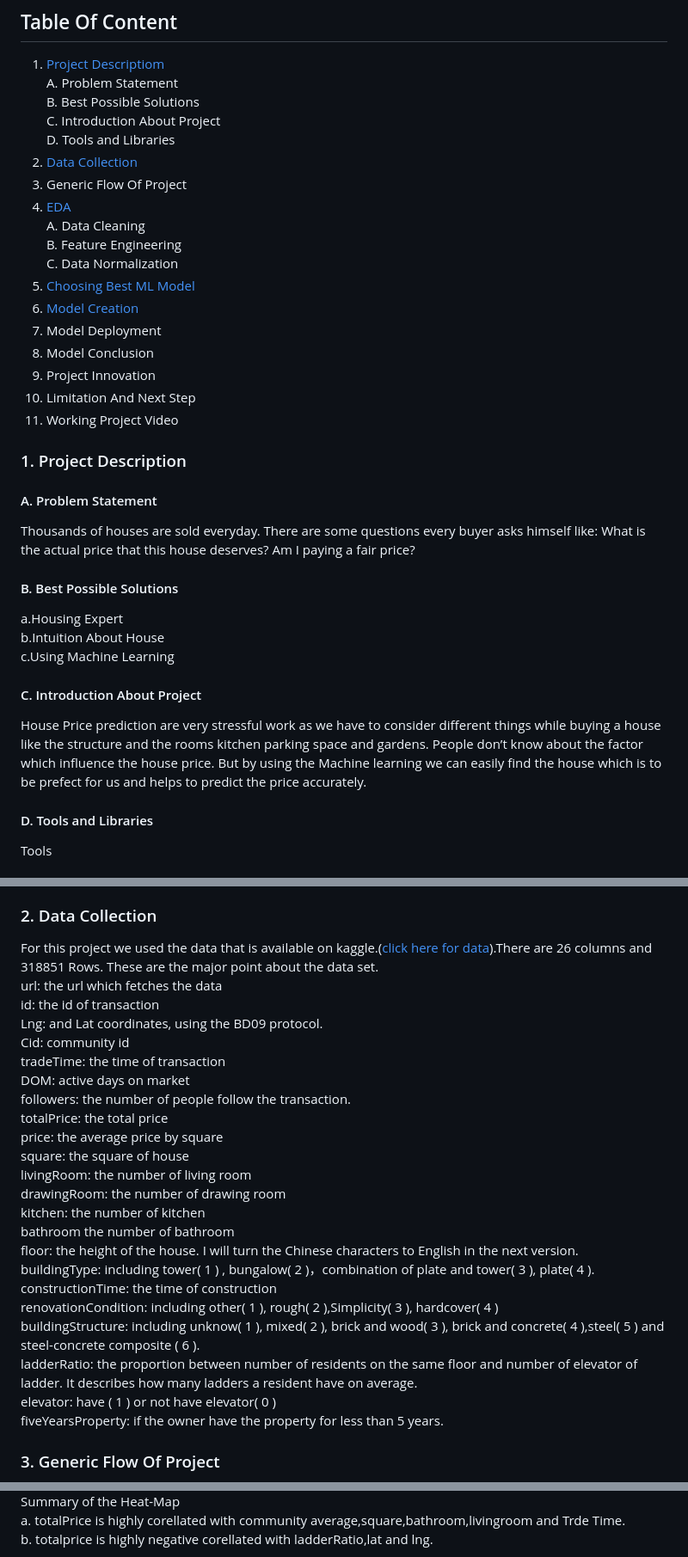
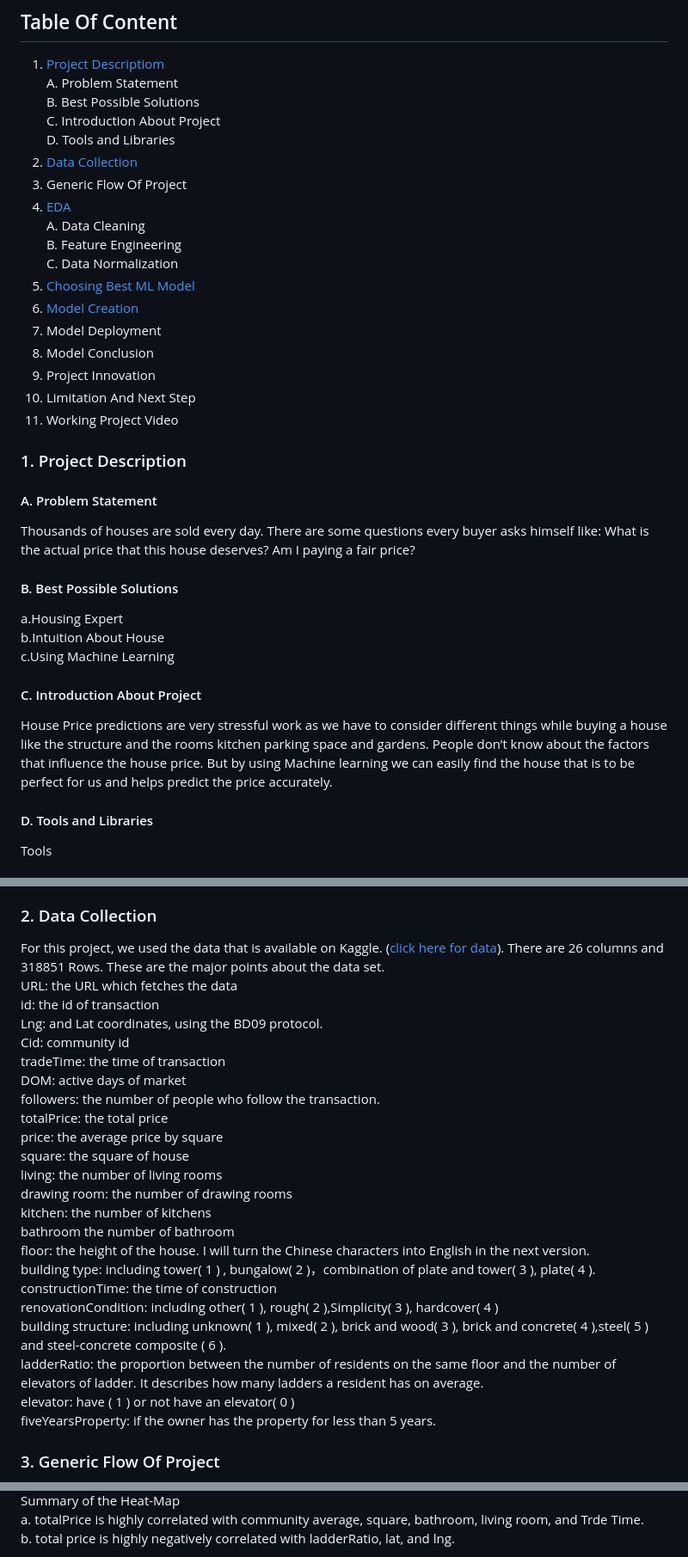
Before and after one commit to SPARSH-JAIN-10/House_Price_Prediction, a Markdown page: README.md, 3 parts joined by grey strips. Shown: that part at 86% size. GitHub-like rendering.

```diff
--- a/README.md
+++ b/README.md
@@ -36,7 +36,7 @@
 ### 1. Project Description
 #### A. Problem Statement
 
-Thousands of houses are sold everyday. There are some questions every buyer asks himself like: What is the actual price that this house deserves? Am I paying a fair price?
+Thousands of houses are sold every day. There are some questions every buyer asks himself like: What is the actual price that this house deserves? Am I paying a fair price?
 
 #### B. Best Possible Solutions
 a.Housing Expert<br>
@@ -44,9 +44,9 @@ b.Intuition About House<br>
 c.Using Machine Learning
 
 #### C. Introduction About Project
-House Price prediction are very stressful work as we have to consider different things while buying a house like the structure and the rooms kitchen parking space and gardens.
-People don’t know about the factor which influence the house price.
-But by using the Machine learning we can easily find the house which is to be prefect for us and helps to predict the price accurately.
+House Price predictions are very stressful work as we have to consider different things while buying a house like the structure and the rooms kitchen parking space and gardens.
+People don’t know about the factors that influence the house price.
+But by using Machine learning we can easily find the house that is to be perfect for us and helps predict the price accurately.
 
 #### D. Tools and Libraries
 Tools<br><br>
@@ -69,28 +69,28 @@ e.Matpoltlib<br>
 
 
 ### 2. Data Collection
-For this project we used the data that is available on kaggle.([click here for data](https://www.kaggle.com/ruiqurm/lianjia)).There are 26 columns and 318851 Rows. These are the major point about the data set.<br>
-url: the url which fetches the data<br>
+For this project, we used the data that is available on Kaggle. ([click here for data](https://www.kaggle.com/ruiqurm/lianjia)). There are 26 columns and 318851 Rows. These are the major points about the data set.<br>
+URL: the URL which fetches the data<br>
 id: the id of transaction<br>
 Lng: and Lat coordinates, using the BD09 protocol.<br>
 Cid: community id<br>
 tradeTime: the time of transaction<br>
-DOM: active days on market<br>
-followers: the number of people follow the transaction.<br>
+DOM: active days of market<br>
+followers: the number of people who follow the transaction.<br>
 totalPrice: the total price<br>
 price: the average price by square<br>
 square: the square of house<br>
-livingRoom: the number of living room<br>
-drawingRoom: the number of drawing room<br>
-kitchen: the number of kitchen<br>
+living: the number of living rooms <br>
+drawing room: the number of drawing rooms <br>
+kitchen: the number of kitchens <br>
 bathroom the number of bathroom<br>
-floor: the height of the house. I will turn the Chinese characters to English in the next version.<br>
-buildingType: including tower( 1 ) , bungalow( 2 )，combination of plate and tower( 3 ), plate( 4 ).<br>
+floor: the height of the house. I will turn the Chinese characters into English in the next version.<br>
+building type: including tower( 1 ) , bungalow( 2 )，combination of plate and tower( 3 ), plate( 4 ).<br>
 constructionTime: the time of construction<br>
 renovationCondition: including other( 1 ), rough( 2 ),Simplicity( 3 ), hardcover( 4 )<br>
-buildingStructure: including unknow( 1 ), mixed( 2 ), brick and wood( 3 ), brick and concrete( 4 ),steel( 5 ) and steel-concrete composite ( 6 ).<br>
-ladderRatio: the proportion between number of residents on the same floor and number of elevator of ladder. It describes how many ladders a resident have on average.<br>
-elevator: have ( 1 ) or not have elevator( 0 )<br>
-fiveYearsProperty: if the owner have the property for less than 5 years.<br>
+building structure: including unknown( 1 ), mixed( 2 ), brick and wood( 3 ), brick and concrete( 4 ),steel( 5 ) and steel-concrete composite ( 6 ).<br>
+ladderRatio: the proportion between the number of residents on the same floor and the number of elevators of ladder. It describes how many ladders a resident has on average.<br>
+elevator: have ( 1 ) or not have an elevator( 0 )<br>
+fiveYearsProperty: if the owner has the property for less than 5 years.<br>
 
 ### 3. Generic Flow Of Project
@@ -126,4 +126,4 @@ f. floor_type
 Summary of the Heat-Map<br>
-a. totalPrice is highly corellated with community average,square,bathroom,livingroom and Trde Time.<br>
-b. totalprice is highly negative corellated with ladderRatio,lat and lng.
+a. totalPrice is highly correlated with community average, square, bathroom, living room, and Trde Time.<br>
+b. total price is highly negatively correlated with ladderRatio, lat, and lng.
 
```
Also changed, not shown: other parts of README.md (+50 -50 lines).
